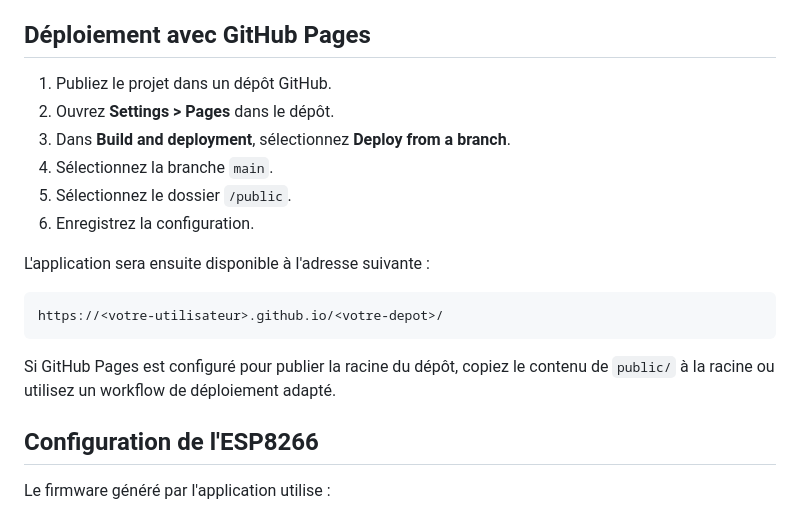
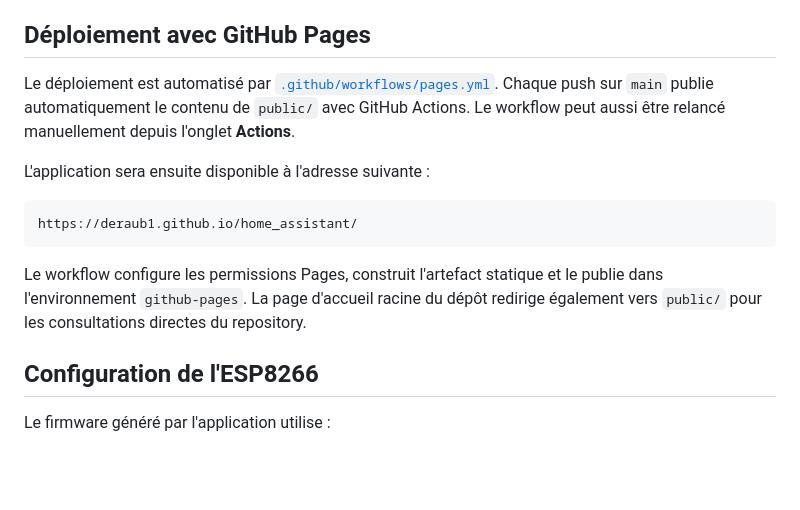
Before and after one commit to Deraub1/home_assistant, a Markdown page: README.md, the part around the change. Rendered like a GitHub page; blank space fills up the shorter version.

Commit message:
Documenter le deploiement GitHub Pages
Co-authored-by: Copilot <223556219+Copilot@users.noreply.github.com>

````diff
--- a/README.md
+++ b/README.md
@@ -142,22 +142,21 @@ la commande immédiatement ; il n'est pas nécessaire de parler en deux fois.
 
 ## Déploiement avec GitHub Pages
 
-1. Publiez le projet dans un dépôt GitHub.
-2. Ouvrez **Settings > Pages** dans le dépôt.
-3. Dans **Build and deployment**, sélectionnez **Deploy from a branch**.
-4. Sélectionnez la branche `main`.
-5. Sélectionnez le dossier `/public`.
-6. Enregistrez la configuration.
+Le déploiement est automatisé par
+[`.github/workflows/pages.yml`](./.github/workflows/pages.yml). Chaque push sur
+`main` publie automatiquement le contenu de `public/` avec GitHub Actions. Le
+workflow peut aussi être relancé manuellement depuis l'onglet **Actions**.
 
 L'application sera ensuite disponible à l'adresse suivante :
 
 ```text
-https://<votre-utilisateur>.github.io/<votre-depot>/
+https://deraub1.github.io/home_assistant/
 ```
 
-Si GitHub Pages est configuré pour publier la racine du dépôt, copiez le
-contenu de `public/` à la racine ou utilisez un workflow de déploiement
-adapté.
+Le workflow configure les permissions Pages, construit l'artefact statique et
+le publie dans l'environnement `github-pages`. La page d'accueil racine du
+dépôt redirige également vers `public/` pour les consultations directes du
+repository.
 
 ## Configuration de l'ESP8266
 
````
